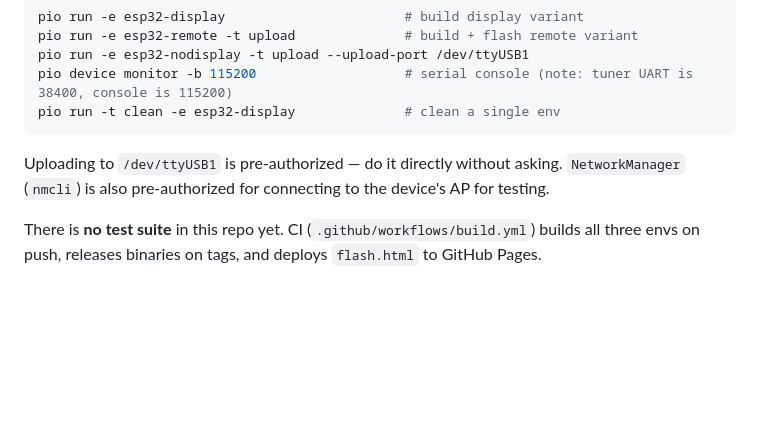
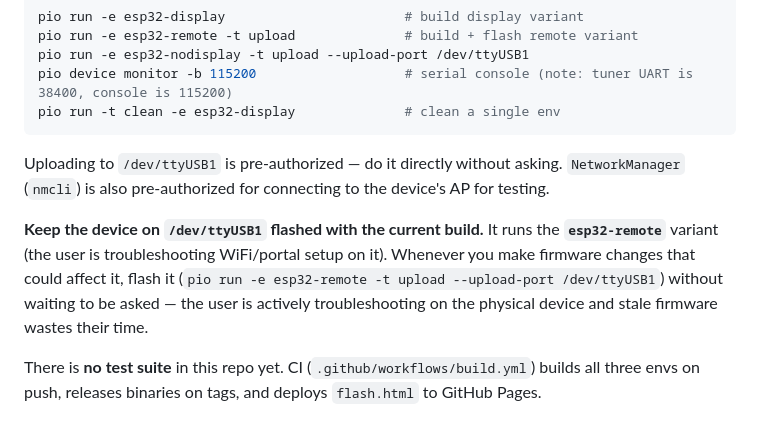
Before and after one commit to ben-kuhn/Remote-LDGControl, a Markdown page: CLAUDE.md, the part around the change. Drawn GitHub-style; blank space fills up the shorter version.

Commit message:
CLAUDE.md: note that /dev/ttyUSB1 runs the esp32-remote variant and should be kept flashed with the current build
Co-Authored-By: Claude Opus 4.7 <noreply@anthropic.com>

````diff
--- a/CLAUDE.md
+++ b/CLAUDE.md
@@ -29,6 +29,8 @@ pio run -t clean -e esp32-display              # clean a single env
 ```
 
 Uploading to `/dev/ttyUSB1` is pre-authorized — do it directly without asking. `NetworkManager` (`nmcli`) is also pre-authorized for connecting to the device's AP for testing.
+
+**Keep the device on `/dev/ttyUSB1` flashed with the current build.** It runs the **`esp32-remote`** variant (the user is troubleshooting WiFi/portal setup on it). Whenever you make firmware changes that could affect it, flash it (`pio run -e esp32-remote -t upload --upload-port /dev/ttyUSB1`) without waiting to be asked — the user is actively troubleshooting on the physical device and stale firmware wastes their time.
 
 There is **no test suite** in this repo yet. CI (`.github/workflows/build.yml`) builds all three envs on push, releases binaries on tags, and deploys `flash.html` to GitHub Pages.
 
````
